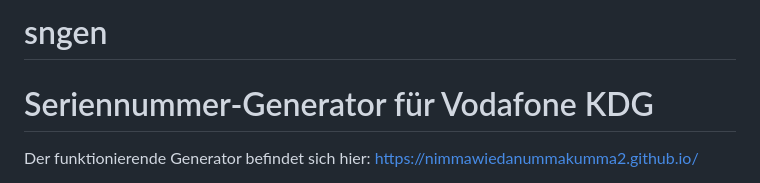
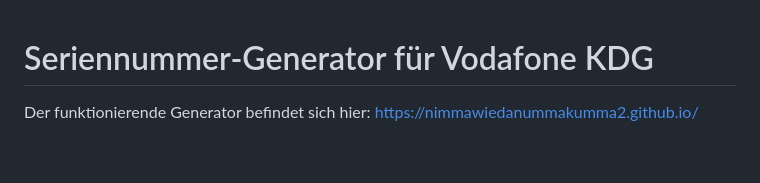
Before and after one commit to nimmawiedanummakumma2/sngen, a Markdown page: README.md, the part around the change. GitHub-like rendering; blank space fills up the shorter version.

Commit message:
Erste Zeile entfernt

```diff
--- a/README.md
+++ b/README.md
@@ -1,4 +1,3 @@
-# sngen
 # Seriennummer-Generator für Vodafone KDG
 Der funktionierende Generator befindet sich hier: https://nimmawiedanummakumma2.github.io/
 
```
